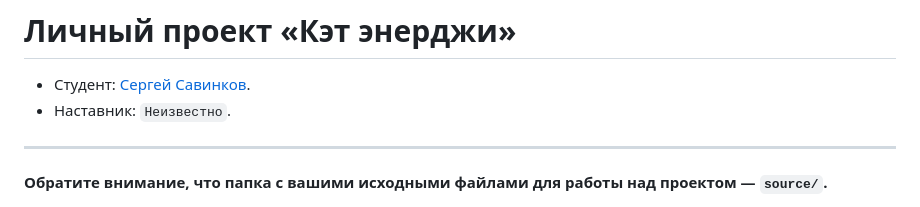
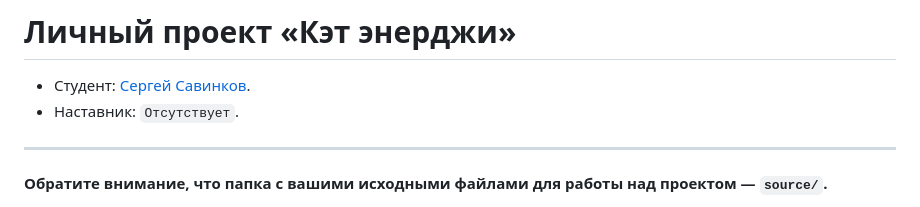
Before and after one commit to htmlacademy-adaptive/451829-cat-energy-30, a Markdown page: README.md, the part around the change. Drawn GitHub-style.

Commit message:
Обновляет README.md

```diff
--- a/README.md
+++ b/README.md
@@ -1,7 +1,7 @@
 # Личный проект «Кэт энерджи»
 
 * Студент: [Сергей Савинков](https://up.htmlacademy.ru/adaptive/30/user/451829).
-* Наставник: `Неизвестно`.
+* Наставник: `Отсутствует`.
 
 ---
 
```
